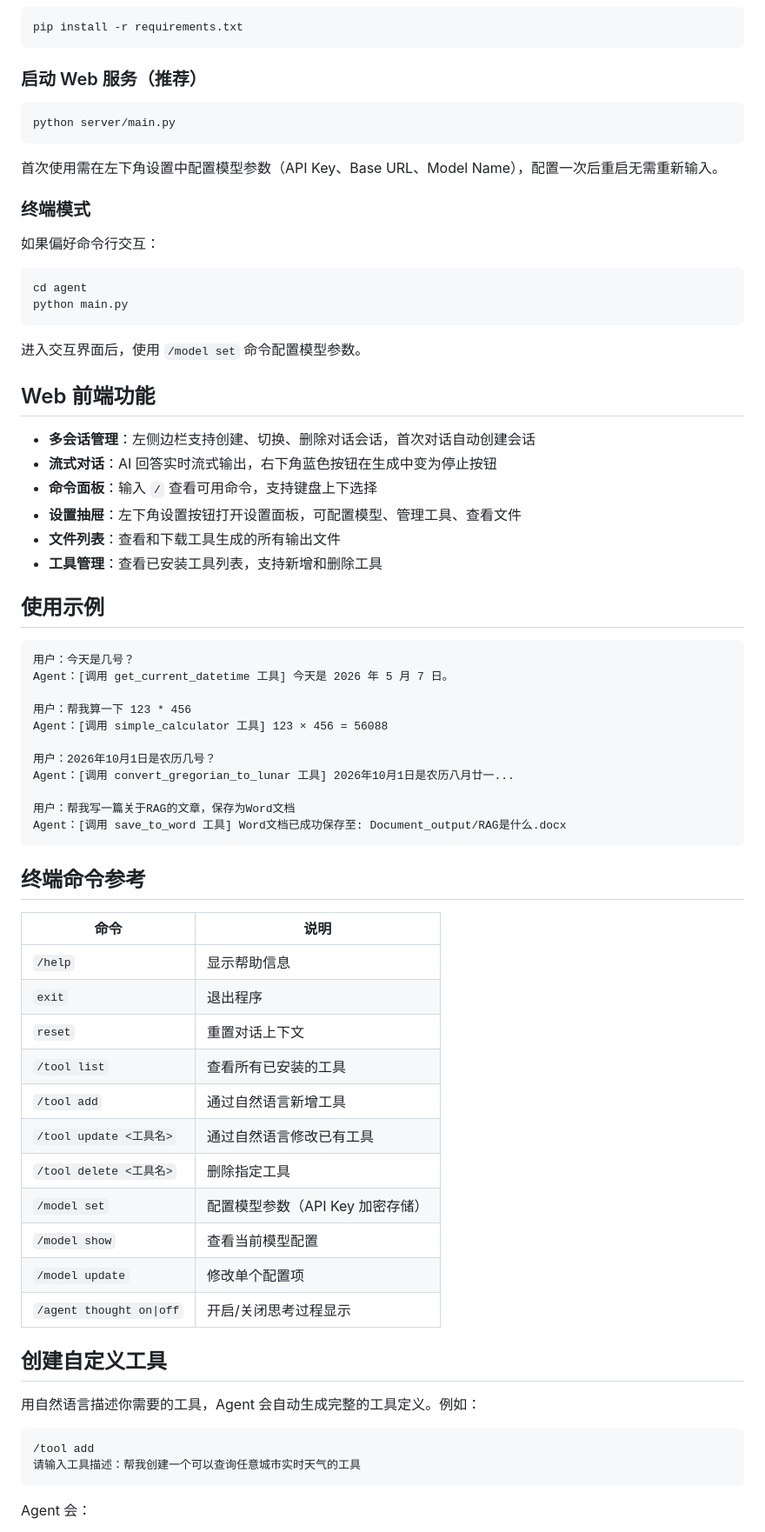
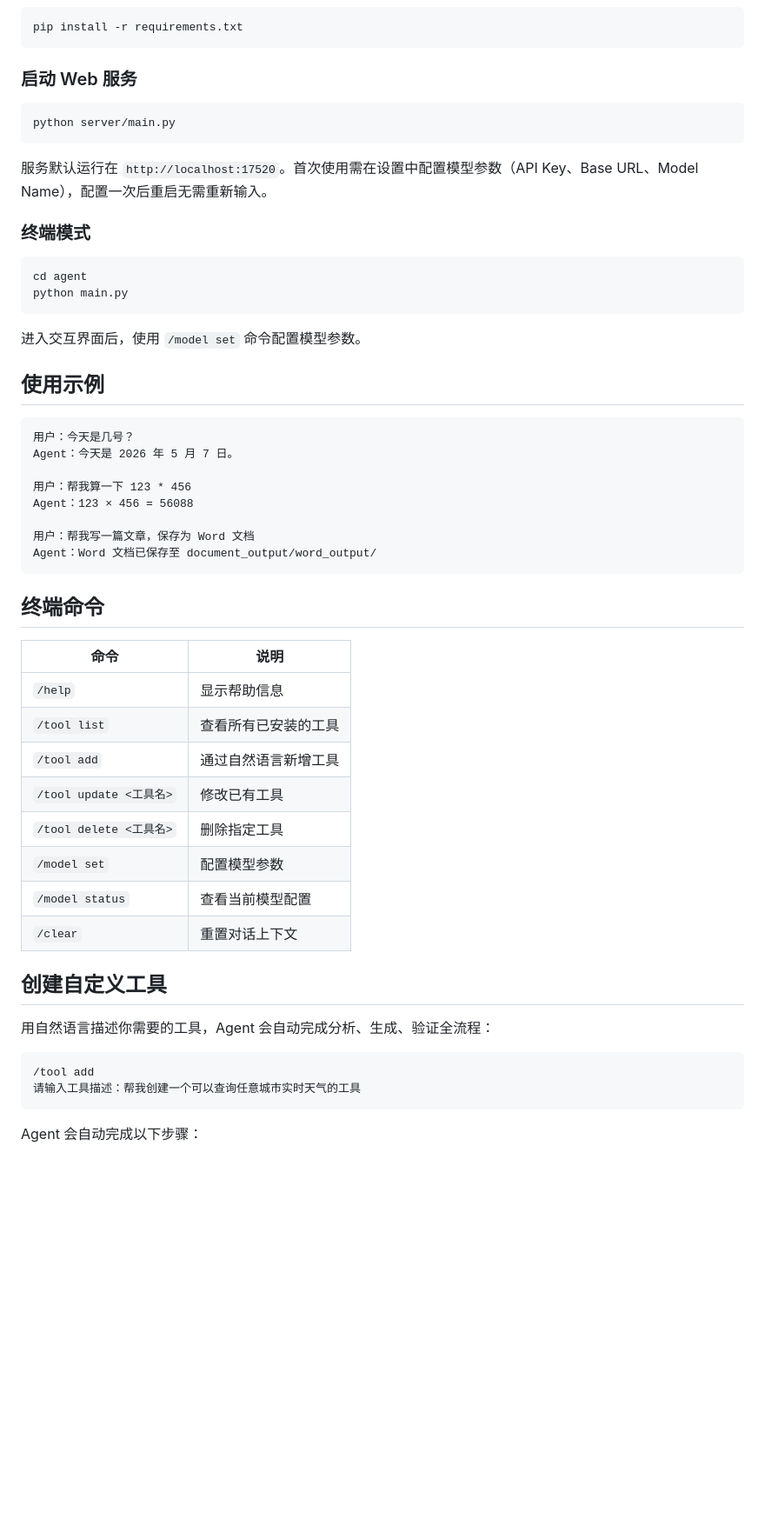
Before and after one commit to M-adrigal/OmniAssist_Open, a Markdown page: README.md, the part around one of its changes. Shown at 87% size. GitHub-like rendering; blank space fills up the shorter version.

````diff
--- a/README.md
+++ b/README.md
@@ -35,17 +30,15 @@
 pip install -r requirements.txt
 ```
 
-### 启动 Web 服务（推荐）
+### 启动 Web 服务
 
 ```bash
 python server/main.py
 ```
 
-首次使用需在左下角设置中配置模型参数（API Key、Base URL、Model Name），配置一次后重启无需重新输入。
+服务默认运行在 `http://localhost:17520`。首次使用需在设置中配置模型参数（API Key、Base URL、Model Name），配置一次后重启无需重新输入。
 
 ### 终端模式
-
-如果偏好命令行交互：
 
 ```bash
 cd agent
@@ -54,55 +47,40 @@ python main.py
 
 进入交互界面后，使用 `/model set` 命令配置模型参数。
 
-## Web 前端功能
-
-- **多会话管理**：左侧边栏支持创建、切换、删除对话会话，首次对话自动创建会话
-- **流式对话**：AI 回答实时流式输出，右下角蓝色按钮在生成中变为停止按钮
-- **命令面板**：输入 `/` 查看可用命令，支持键盘上下选择
-- **设置抽屉**：左下角设置按钮打开设置面板，可配置模型、管理工具、查看文件
-- **文件列表**：查看和下载工具生成的所有输出文件
-- **工具管理**：查看已安装工具列表，支持新增和删除工具
-
 ## 使用示例
 
 ```
 用户：今天是几号？
-Agent：[调用 get_current_datetime 工具] 今天是 2026 年 5 月 7 日。
+Agent：今天是 2026 年 5 月 7 日。
 
 用户：帮我算一下 123 * 456
-Agent：[调用 simple_calculator 工具] 123 × 456 = 56088
+Agent：123 × 456 = 56088
 
-用户：2026年10月1日是农历几号？
-Agent：[调用 convert_gregorian_to_lunar 工具] 2026年10月1日是农历八月廿一...
-
-用户：帮我写一篇关于RAG的文章，保存为Word文档
-Agent：[调用 save_to_word 工具] Word文档已成功保存至: Document_output/RAG是什么.docx
+用户：帮我写一篇文章，保存为 Word 文档
+Agent：Word 文档已保存至 document_output/word_output/
 ```
 
-## 终端命令参考
+## 终端命令
 
-| 命令                        | 说明                             |
-| --------------------------- | -------------------------------- |
-| `/help`                     | 显示帮助信息                     |
-| `exit`                      | 退出程序                         |
-| `reset`                     | 重置对话上下文                   |
-| `/tool list`                | 查看所有已安装的工具             |
-| `/tool add`                 | 通过自然语言新增工具             |
-| `/tool update <工具名>`     | 通过自然语言修改已有工具         |
-| `/tool delete <工具名>`     | 删除指定工具                     |
-| `/model set`                | 配置模型参数（API Key 加密存储） |
-| `/model show`               | 查看当前模型配置                 |
-| `/model update`             | 修改单个配置项                   |
-| `/agent thought on\|off`    | 开启/关闭思考过程显示            |
+| 命令 | 说明 |
+| --- | --- |
+| `/help` | 显示帮助信息 |
+| `/tool list` | 查看所有已安装的工具 |
+| `/tool add` | 通过自然语言新增工具 |
+| `/tool update <工具名>` | 修改已有工具 |
+| `/tool delete <工具名>` | 删除指定工具 |
+| `/model set` | 配置模型参数 |
+| `/model status` | 查看当前模型配置 |
+| `/clear` | 重置对话上下文 |
 
 ## 创建自定义工具
 
-用自然语言描述你需要的工具，Agent 会自动生成完整的工具定义。例如：
+用自然语言描述你需要的工具，Agent 会自动完成分析、生成、验证全流程：
 
 ```
 /tool add
 请输入工具描述：帮我创建一个可以查询任意城市实时天气的工具
 ```
 
-Agent 会：
+Agent 会自动完成以下步骤：
 
````
Also changed, not shown: other parts of README.md (+40 -125 lines).
